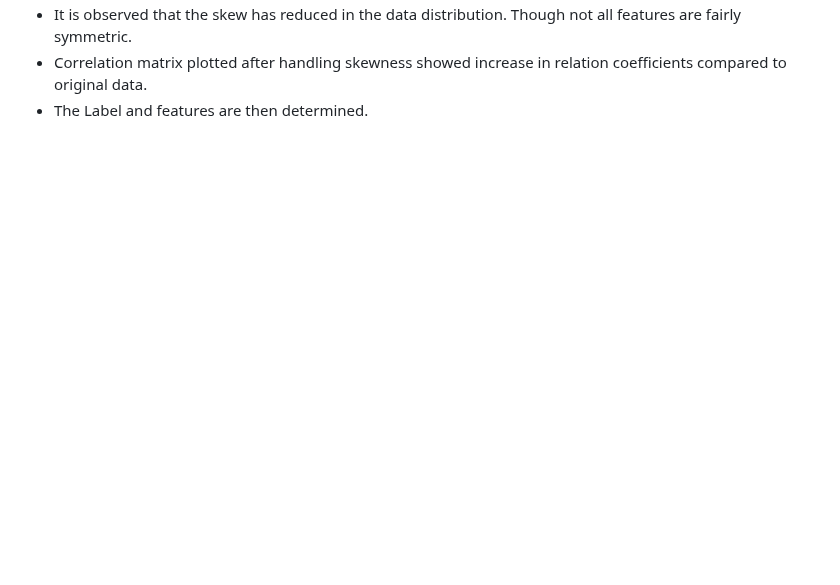
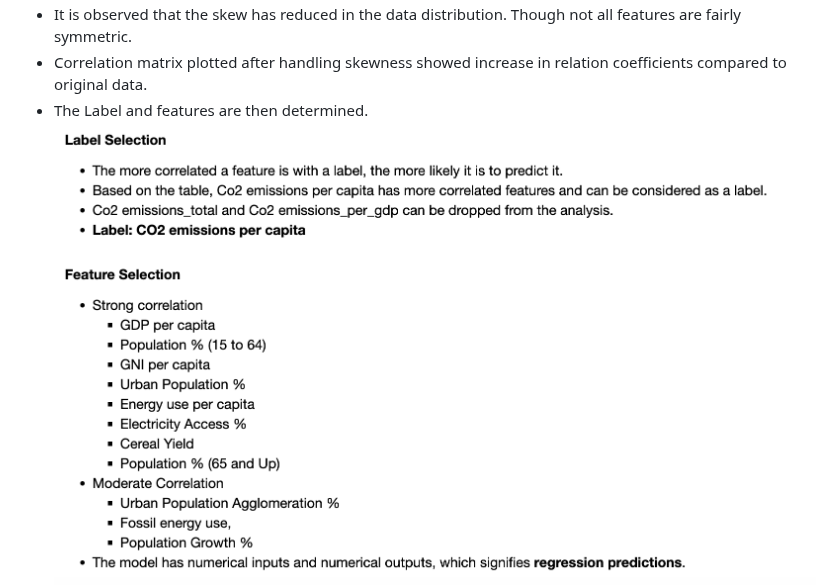
Before and after one commit to sahithig1/capstone_greenhouse_emissions, a Markdown page: README.md, the part around the change. Rendered like a GitHub page; blank space fills up the shorter version.

```diff
--- a/README.md
+++ b/README.md
@@ -102,6 +102,7 @@ Data Extraction:
 - It is observed that the skew has reduced in the data distribution. Though not all features are fairly symmetric.
 - Correlation matrix plotted after handling skewness showed increase in relation coefficients compared to original data.
 - The Label and features are then determined.
+![](images/sel1.png?raw=true)
 ![](images/sel2.png?raw=true)
 - The training and testing data are split in 80:20 ratio.
 - The DecisionTreeRegressor seems to handle skewness of data better.
```
